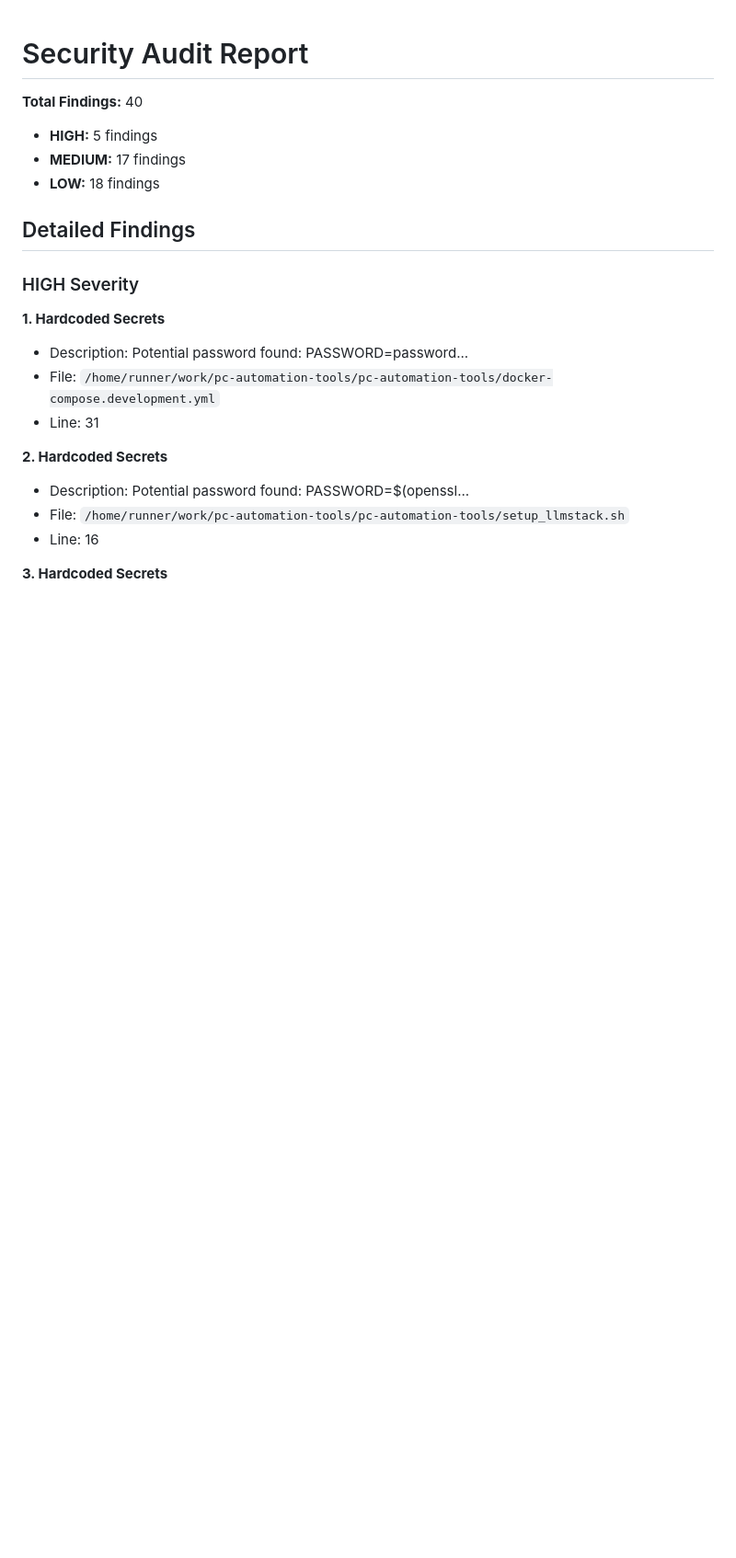
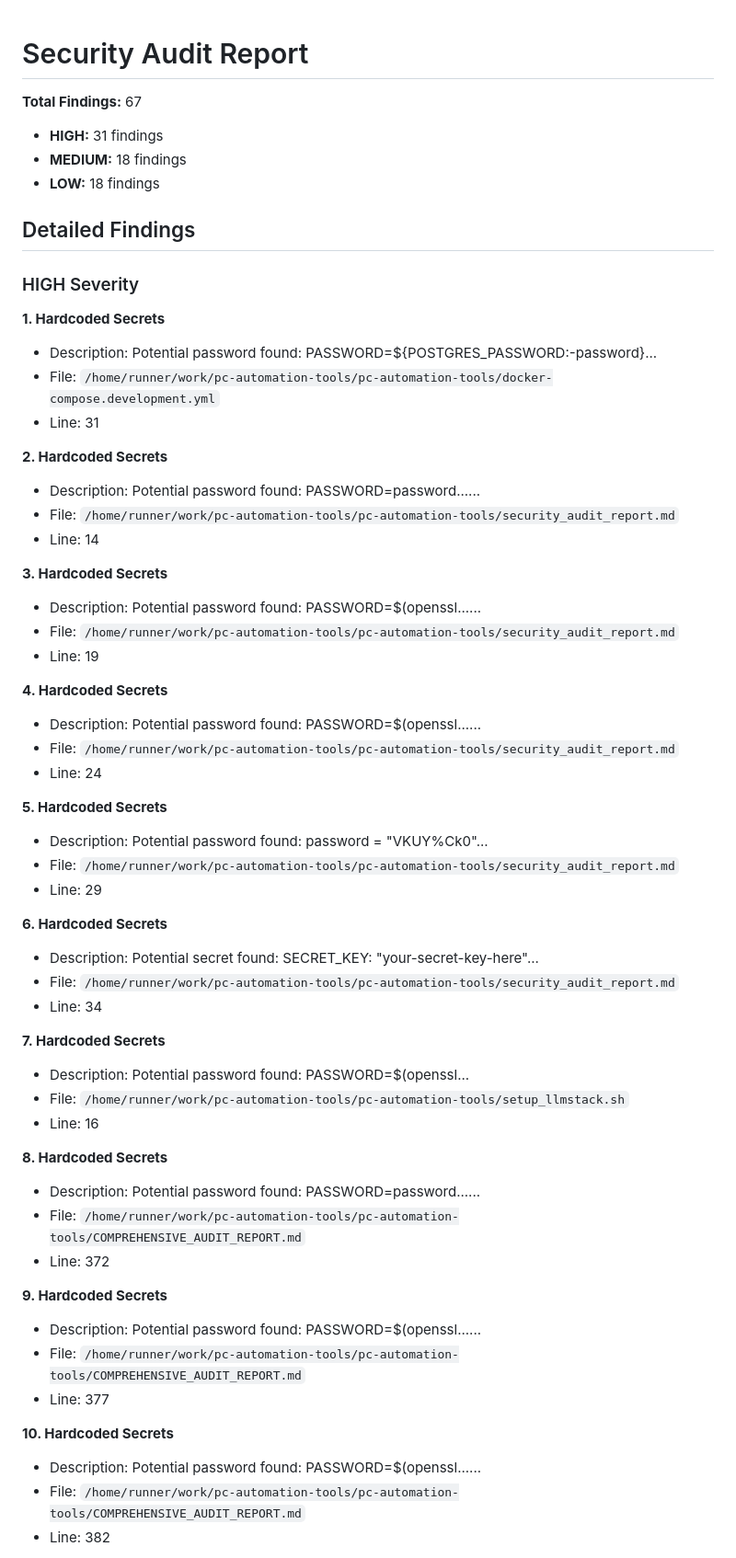
Before and after one commit to Scarmonit/pc-automation-tools, a Markdown page: security_audit_report.md, the part around one of its changes. Shown at 92% size. GitHub-like rendering; blank space fills up the shorter version.

```diff
--- a/security_audit_report.md
+++ b/security_audit_report.md
@@ -1,9 +1,9 @@
 # Security Audit Report
 
-**Total Findings:** 40
+**Total Findings:** 67
 
-- **HIGH:** 5 findings
-- **MEDIUM:** 17 findings
+- **HIGH:** 31 findings
+- **MEDIUM:** 18 findings
 - **LOW:** 18 findings
 
 ## Detailed Findings
@@ -11,13 +11,52 @@
 ### HIGH Severity
 
 **1. Hardcoded Secrets**
-- Description: Potential password found: PASSWORD=password...
+- Description: Potential password found: PASSWORD=${POSTGRES_PASSWORD:-password}...
 - File: `/home/runner/work/pc-automation-tools/pc-automation-tools/docker-compose.development.yml`
 - Line: 31
 
 **2. Hardcoded Secrets**
+- Description: Potential password found: PASSWORD=password......
+- File: `/home/runner/work/pc-automation-tools/pc-automation-tools/security_audit_report.md`
+- Line: 14
+
+**3. Hardcoded Secrets**
+- Description: Potential password found: PASSWORD=$(openssl......
+- File: `/home/runner/work/pc-automation-tools/pc-automation-tools/security_audit_report.md`
+- Line: 19
+
+**4. Hardcoded Secrets**
+- Description: Potential password found: PASSWORD=$(openssl......
+- File: `/home/runner/work/pc-automation-tools/pc-automation-tools/security_audit_report.md`
+- Line: 24
+
+**5. Hardcoded Secrets**
+- Description: Potential password found: password = "VKUY%Ck0"...
+- File: `/home/runner/work/pc-automation-tools/pc-automation-tools/security_audit_report.md`
+- Line: 29
+
+**6. Hardcoded Secrets**
+- Description: Potential secret found: SECRET_KEY: "your-secret-key-here"...
+- File: `/home/runner/work/pc-automation-tools/pc-automation-tools/security_audit_report.md`
+- Line: 34
+
+**7. Hardcoded Secrets**
 - Description: Potential password found: PASSWORD=$(openssl...
 - File: `/home/runner/work/pc-automation-tools/pc-automation-tools/setup_llmstack.sh`
 - Line: 16
 
-**3. Hardcoded Secrets**
+**8. Hardcoded Secrets**
+- Description: Potential password found: PASSWORD=password......
+- File: `/home/runner/work/pc-automation-tools/pc-automation-tools/COMPREHENSIVE_AUDIT_REPORT.md`
+- Line: 372
+
+**9. Hardcoded Secrets**
+- Description: Potential password found: PASSWORD=$(openssl......
+- File: `/home/runner/work/pc-automation-tools/pc-automation-tools/COMPREHENSIVE_AUDIT_REPORT.md`
+- Line: 377
+
+**10. Hardcoded Secrets**
+- Description: Potential password found: PASSWORD=$(openssl......
+- File: `/home/runner/work/pc-automation-tools/pc-automation-tools/COMPREHENSIVE_AUDIT_REPORT.md`
+- Line: 382
+
```
Also changed, not shown: other parts of security_audit_report.md (+115 -20 lines).
